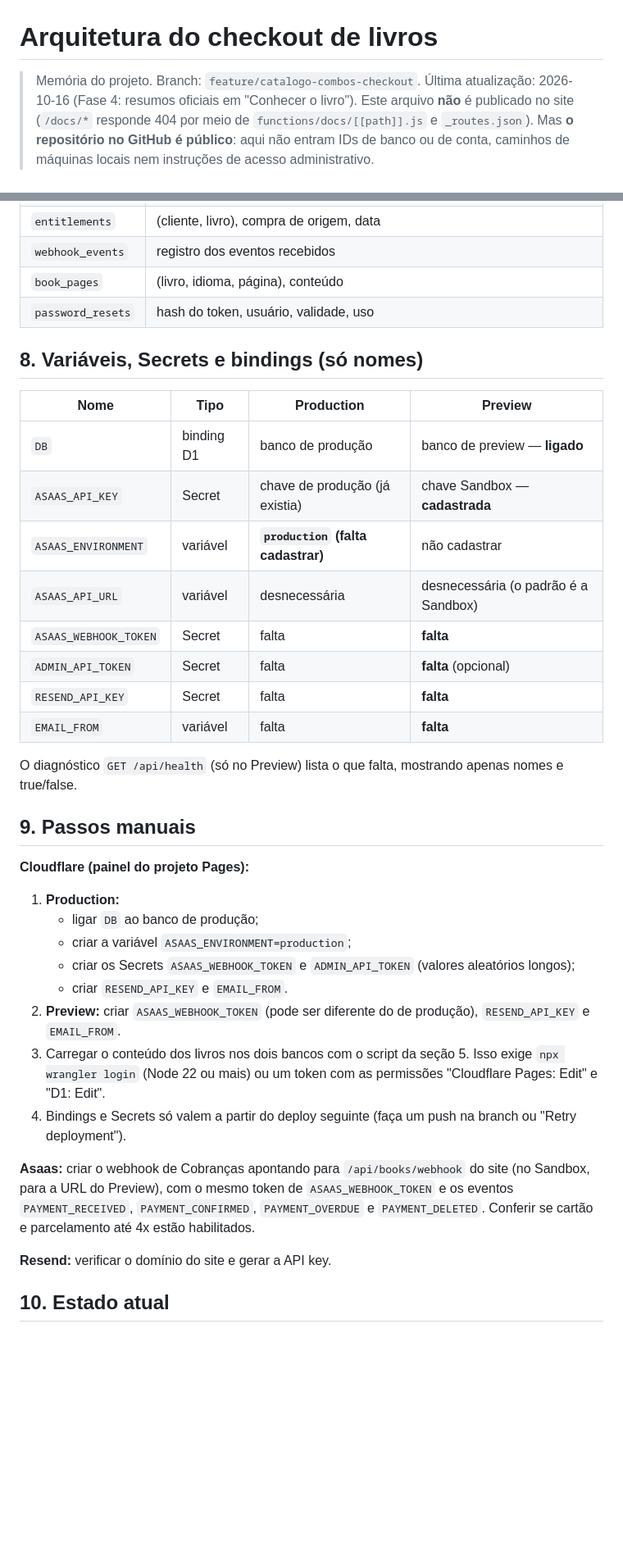
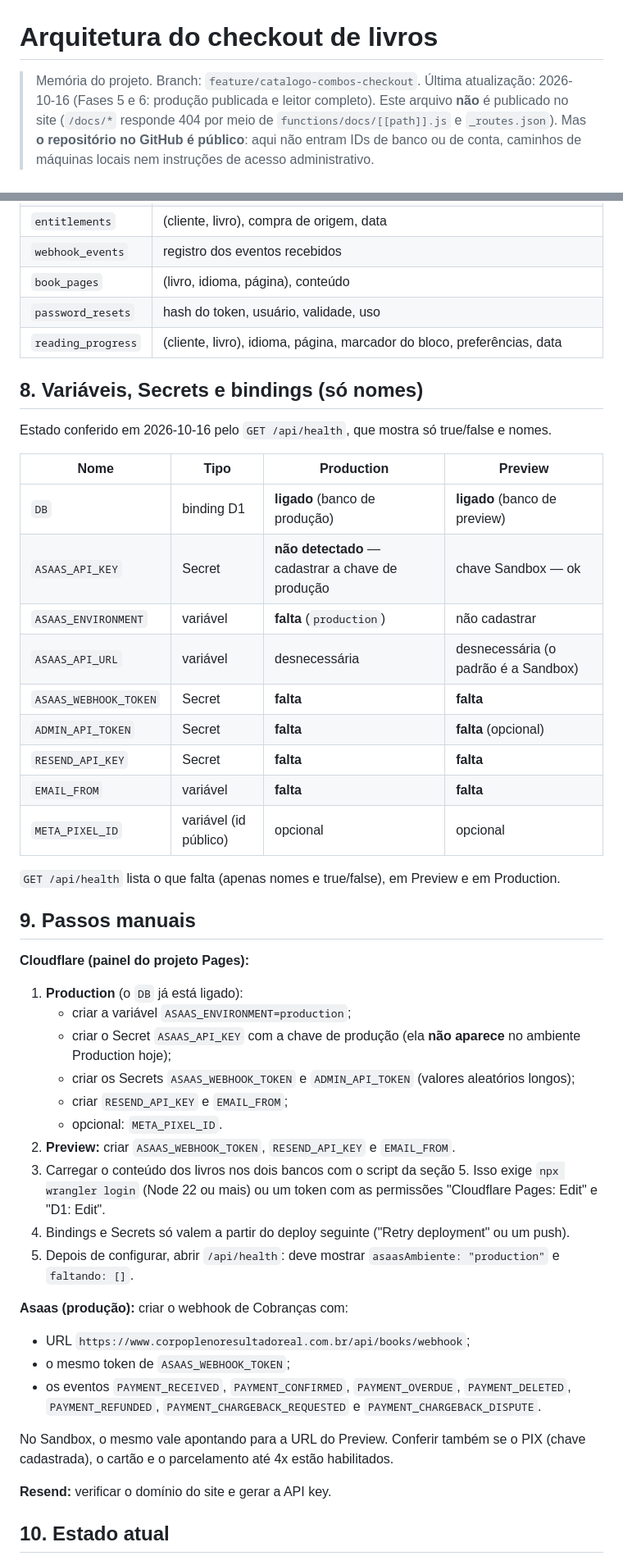
Before and after one commit to noemycordeiro-ops/corpopleno-site-vendas, a Markdown page: docs/ARQUITETURA-CHECKOUT.md, 2 parts joined by grey strips. Shown at 82% size. GitHub-like rendering; blank space fills up the shorter version.

```diff
--- a/docs/ARQUITETURA-CHECKOUT.md
+++ b/docs/ARQUITETURA-CHECKOUT.md
@@ -1,7 +1,7 @@
 # Arquitetura do checkout de livros
 
 > Memória do projeto. Branch: `feature/catalogo-combos-checkout`.
-> Última atualização: 2026-10-16 (Fase 4: resumos oficiais em "Conhecer o livro").
+> Última atualização: 2026-10-16 (Fases 5 e 6: produção publicada e leitor completo).
 > Este arquivo **não** é publicado no site (`/docs/*` responde 404 por meio de `functions/docs/[[path]].js` e `_routes.json`). Mas **o repositório no GitHub é público**: aqui não entram IDs de banco ou de conta, caminhos de máquinas locais nem instruções de acesso administrativo.
 
 ## 1. Visão geral
@@ -132,36 +162,48 @@ O conteúdo fica na tabela `book_pages`, uma linha por página. O R2 não está
 | `webhook_events` | registro dos eventos recebidos |
 | `book_pages` | (livro, idioma, página), conteúdo |
 | `password_resets` | hash do token, usuário, validade, uso |
+| `reading_progress` | (cliente, livro), idioma, página, marcador do bloco, preferências, data |
 
 ## 8. Variáveis, Secrets e bindings (só nomes)
 
+Estado conferido em 2026-10-16 pelo `GET /api/health`, que mostra só true/false e nomes.
+
 | Nome | Tipo | Production | Preview |
 |---|---|---|---|
-| `DB` | binding D1 | banco de produção | banco de preview — **ligado** |
-| `ASAAS_API_KEY` | Secret | chave de produção (já existia) | chave Sandbox — **cadastrada** |
-| `ASAAS_ENVIRONMENT` | variável | **`production` (falta cadastrar)** | não cadastrar |
+| `DB` | binding D1 | **ligado** (banco de produção) | **ligado** (banco de preview) |
+| `ASAAS_API_KEY` | Secret | **não detectado** — cadastrar a chave de produção | chave Sandbox — ok |
+| `ASAAS_ENVIRONMENT` | variável | **falta** (`production`) | não cadastrar |
 | `ASAAS_API_URL` | variável | desnecessária | desnecessária (o padrão é a Sandbox) |
-| `ASAAS_WEBHOOK_TOKEN` | Secret | falta | **falta** |
-| `ADMIN_API_TOKEN` | Secret | falta | **falta** (opcional) |
-| `RESEND_API_KEY` | Secret | falta | **falta** |
-| `EMAIL_FROM` | variável | falta | **falta** |
+| `ASAAS_WEBHOOK_TOKEN` | Secret | **falta** | **falta** |
+| `ADMIN_API_TOKEN` | Secret | **falta** | **falta** (opcional) |
+| `RESEND_API_KEY` | Secret | **falta** | **falta** |
+| `EMAIL_FROM` | variável | **falta** | **falta** |
+| `META_PIXEL_ID` | variável (id público) | opcional | opcional |
 
-O diagnóstico `GET /api/health` (só no Preview) lista o que falta, mostrando apenas nomes e true/false.
+`GET /api/health` lista o que falta (apenas nomes e true/false), em Preview e em Production.
 
 ## 9. Passos manuais
 
 **Cloudflare (painel do projeto Pages):**
 
-1. **Production:**
-   - ligar `DB` ao banco de produção;
+1. **Production** (o `DB` já está ligado):
    - criar a variável `ASAAS_ENVIRONMENT=production`;
+   - criar o Secret `ASAAS_API_KEY` com a chave de produção (ela **não aparece** no ambiente Production hoje);
    - criar os Secrets `ASAAS_WEBHOOK_TOKEN` e `ADMIN_API_TOKEN` (valores aleatórios longos);
-   - criar `RESEND_API_KEY` e `EMAIL_FROM`.
-2. **Preview:** criar `ASAAS_WEBHOOK_TOKEN` (pode ser diferente do de produção), `RESEND_API_KEY` e `EMAIL_FROM`.
+   - criar `RESEND_API_KEY` e `EMAIL_FROM`;
+   - opcional: `META_PIXEL_ID`.
+2. **Preview:** criar `ASAAS_WEBHOOK_TOKEN`, `RESEND_API_KEY` e `EMAIL_FROM`.
 3. Carregar o conteúdo dos livros nos dois bancos com o script da seção 5. Isso exige `npx wrangler login` (Node 22 ou mais) ou um token com as permissões "Cloudflare Pages: Edit" e "D1: Edit".
-4. Bindings e Secrets só valem a partir do deploy seguinte (faça um push na branch ou "Retry deployment").
+4. Bindings e Secrets só valem a partir do deploy seguinte ("Retry deployment" ou um push).
+5. Depois de configurar, abrir `/api/health`: deve mostrar `asaasAmbiente: "production"` e `faltando: []`.
 
-**Asaas:** criar o webhook de Cobranças apontando para `/api/books/webhook` do site (no Sandbox, para a URL do Preview), com o mesmo token de `ASAAS_WEBHOOK_TOKEN` e os eventos `PAYMENT_RECEIVED`, `PAYMENT_CONFIRMED`, `PAYMENT_OVERDUE` e `PAYMENT_DELETED`. Conferir se cartão e parcelamento até 4x estão habilitados.
+**Asaas (produção):** criar o webhook de Cobranças com:
+
+- URL `https://www.corpoplenoresultadoreal.com.br/api/books/webhook`;
+- o mesmo token de `ASAAS_WEBHOOK_TOKEN`;
+- os eventos `PAYMENT_RECEIVED`, `PAYMENT_CONFIRMED`, `PAYMENT_OVERDUE`, `PAYMENT_DELETED`, `PAYMENT_REFUNDED`, `PAYMENT_CHARGEBACK_REQUESTED` e `PAYMENT_CHARGEBACK_DISPUTE`.
+
+No Sandbox, o mesmo vale apontando para a URL do Preview. Conferir também se o PIX (chave cadastrada), o cartão e o parcelamento até 4x estão habilitados.
 
 **Resend:** verificar o domínio do site e gerar a API key.
 
```
Also changed, not shown: other parts of docs/ARQUITETURA-CHECKOUT.md (+91 -11 lines).
